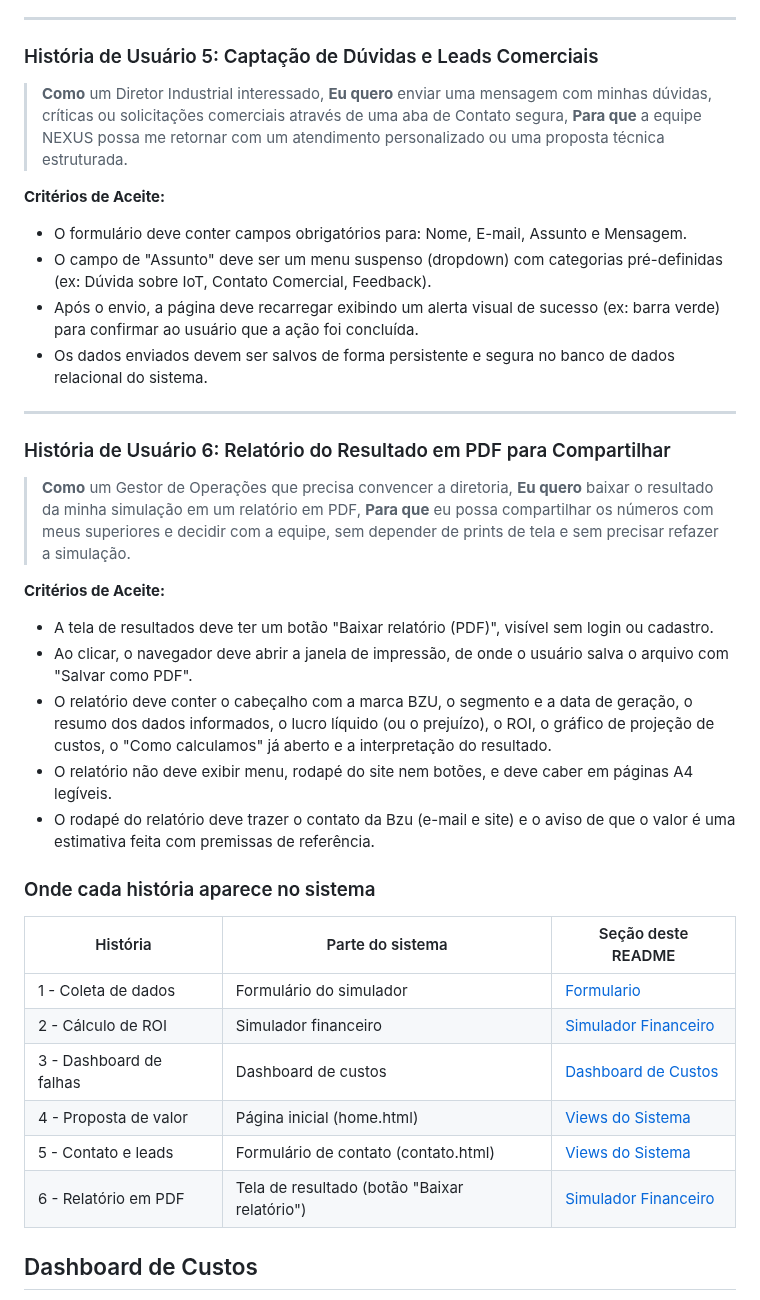
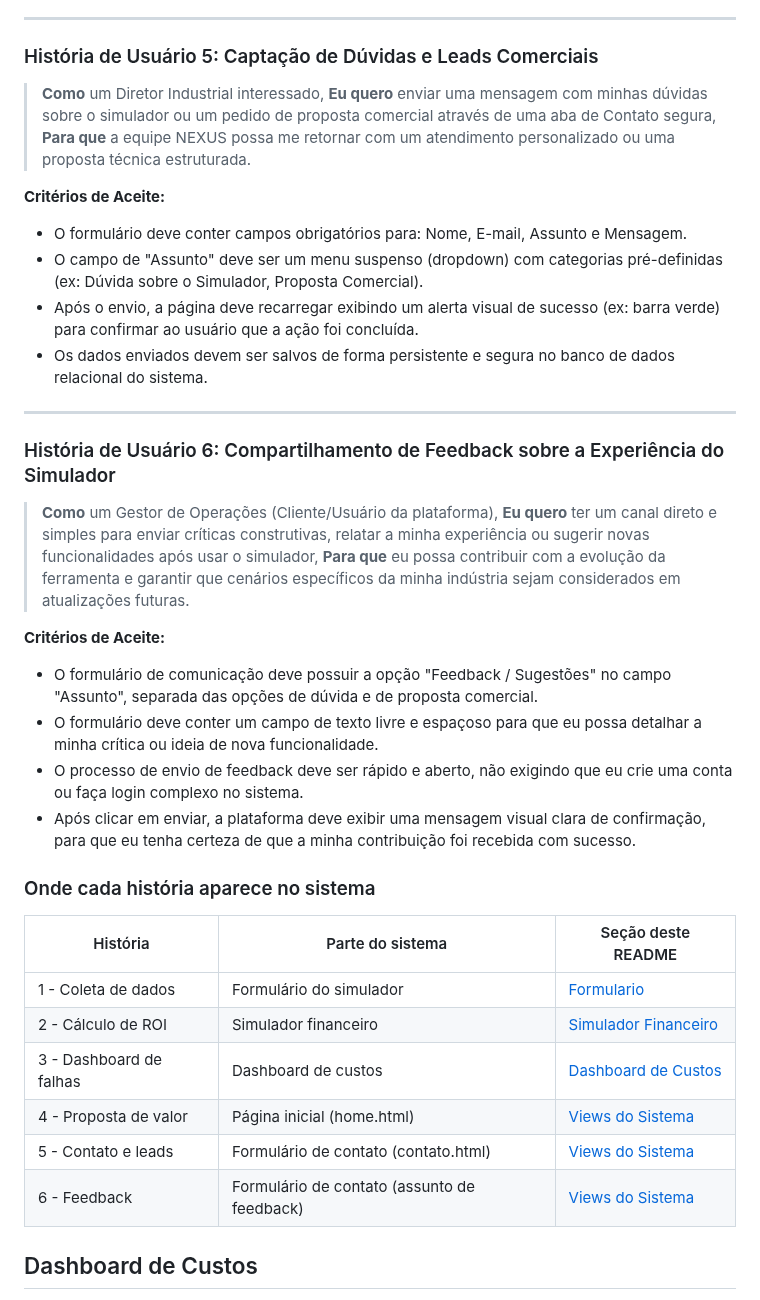
Before and after one commit to Lucca-LBF/projeto-nexus, a Markdown page: README.md, the part around the change. GitHub-like rendering.

Commit message:
Historias 5 e 6: separa contato comercial de feedback

```diff
--- a/README.md
+++ b/README.md
@@ -95,28 +95,27 @@ As histórias estão divididas em dois grupos: **Simulação e Visualização de
 
 ### História de Usuário 5: Captação de Dúvidas e Leads Comerciais
 > **Como** um Diretor Industrial interessado,
-> **Eu quero** enviar uma mensagem com minhas dúvidas, críticas ou solicitações comerciais através de uma aba de Contato segura,
+> **Eu quero** enviar uma mensagem com minhas dúvidas sobre o simulador ou um pedido de proposta comercial através de uma aba de Contato segura,
 > **Para que** a equipe NEXUS possa me retornar com um atendimento personalizado ou uma proposta técnica estruturada.
 
 **Critérios de Aceite:**
 * O formulário deve conter campos obrigatórios para: Nome, E-mail, Assunto e Mensagem.
-* O campo de "Assunto" deve ser um menu suspenso (dropdown) com categorias pré-definidas (ex: Dúvida sobre IoT, Contato Comercial, Feedback).
+* O campo de "Assunto" deve ser um menu suspenso (dropdown) com categorias pré-definidas (ex: Dúvida sobre o Simulador, Proposta Comercial).
 * Após o envio, a página deve recarregar exibindo um alerta visual de sucesso (ex: barra verde) para confirmar ao usuário que a ação foi concluída.
 * Os dados enviados devem ser salvos de forma persistente e segura no banco de dados relacional do sistema.
 
 ---
 
-### História de Usuário 6: Relatório do Resultado em PDF para Compartilhar
-> **Como** um Gestor de Operações que precisa convencer a diretoria,
-> **Eu quero** baixar o resultado da minha simulação em um relatório em PDF,
-> **Para que** eu possa compartilhar os números com meus superiores e decidir com a equipe, sem depender de prints de tela e sem precisar refazer a simulação.
+### História de Usuário 6: Compartilhamento de Feedback sobre a Experiência do Simulador
+> **Como** um Gestor de Operações (Cliente/Usuário da plataforma),
+> **Eu quero** ter um canal direto e simples para enviar críticas construtivas, relatar a minha experiência ou sugerir novas funcionalidades após usar o simulador,
+> **Para que** eu possa contribuir com a evolução da ferramenta e garantir que cenários específicos da minha indústria sejam considerados em atualizações futuras.
 
 **Critérios de Aceite:**
-* A tela de resultados deve ter um botão "Baixar relatório (PDF)", visível sem login ou cadastro.
-* Ao clicar, o navegador deve abrir a janela de impressão, de onde o usuário salva o arquivo com "Salvar como PDF".
-* O relatório deve conter o cabeçalho com a marca BZU, o segmento e a data de geração, o resumo dos dados informados, o lucro líquido (ou o prejuízo), o ROI, o gráfico de projeção de custos, o "Como calculamos" já aberto e a interpretação do resultado.
-* O relatório não deve exibir menu, rodapé do site nem botões, e deve caber em páginas A4 legíveis.
-* O rodapé do relatório deve trazer o contato da Bzu (e-mail e site) e o aviso de que o valor é uma estimativa feita com premissas de referência.
+* O formulário de comunicação deve possuir a opção "Feedback / Sugestões" no campo "Assunto", separada das opções de dúvida e de proposta comercial.
+* O formulário deve conter um campo de texto livre e espaçoso para que eu possa detalhar a minha crítica ou ideia de nova funcionalidade.
+* O processo de envio de feedback deve ser rápido e aberto, não exigindo que eu crie uma conta ou faça login complexo no sistema.
+* Após clicar em enviar, a plataforma deve exibir uma mensagem visual clara de confirmação, para que eu tenha certeza de que a minha contribuição foi recebida com sucesso.
 
 ### Onde cada história aparece no sistema
 
@@ -127,7 +126,7 @@ As histórias estão divididas em dois grupos: **Simulação e Visualização de
 | 3 - Dashboard de falhas | Dashboard de custos | [Dashboard de Custos](#dashboard-de-custos) |
 | 4 - Proposta de valor | Página inicial (home.html) | [Views do Sistema](#views-do-sistema) |
 | 5 - Contato e leads | Formulário de contato (contato.html) | [Views do Sistema](#views-do-sistema) |
-| 6 - Relatório em PDF | Tela de resultado (botão "Baixar relatório") | [Simulador Financeiro](#simulador-financeiro) |
+| 6 - Feedback | Formulário de contato (assunto de feedback) | [Views do Sistema](#views-do-sistema) |
 
 ## Dashboard de Custos
 Busca os dados no banco de dados (EconomiaIoT) e gera gráficos comparativos usando a biblioteca Plotly.
```
Also changed, not shown: user_stories.md (+10 -11 lines).
